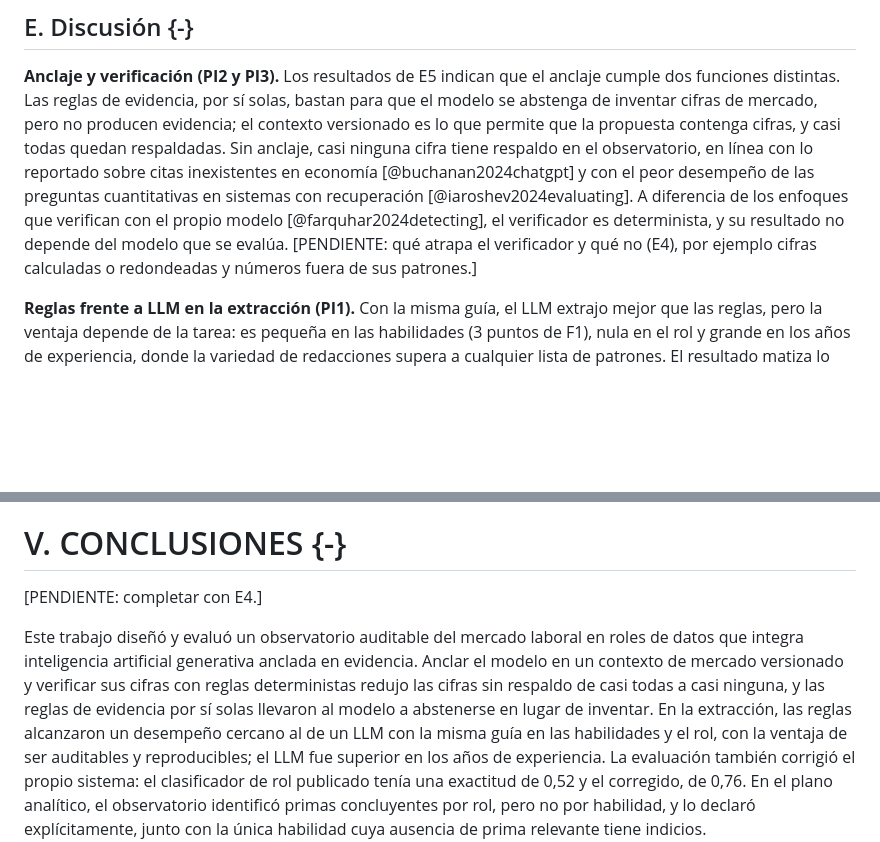
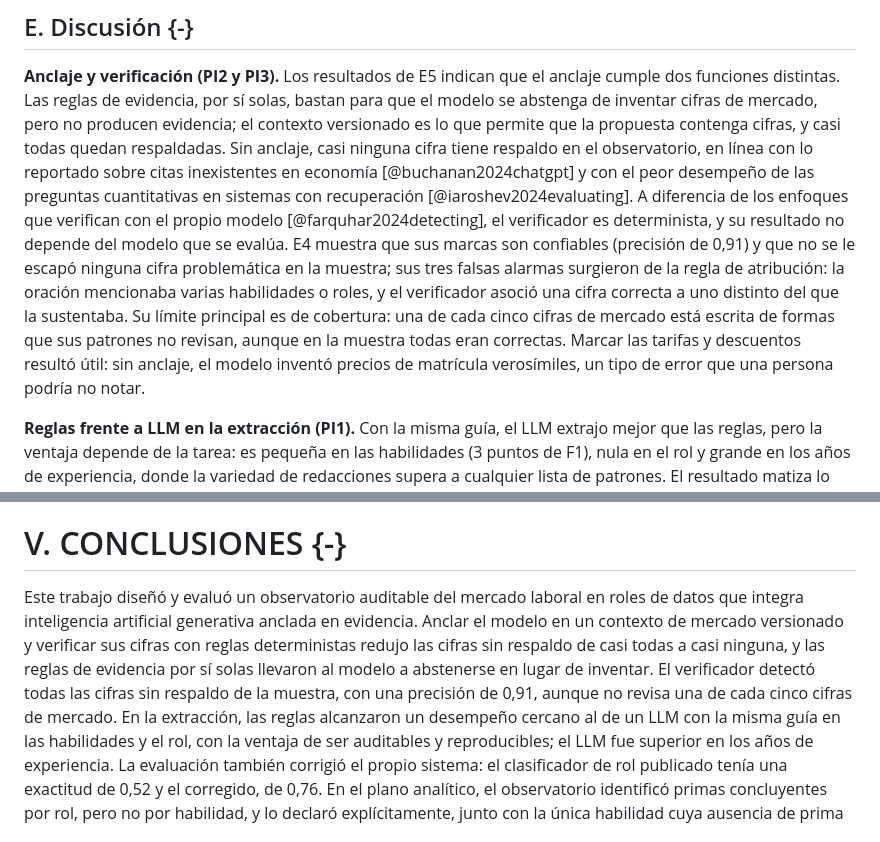
Before and after one commit to jfbernalp/proyecto_investigativo, a Markdown page: docs/articulo/manuscrito_aibi.md, 2 parts joined by grey strips. Rendered like a GitHub page; blank space fills up the shorter version.

```diff
--- a/docs/articulo/manuscrito_aibi.md
+++ b/docs/articulo/manuscrito_aibi.md
@@ -520,8 +542,13 @@ evidencia; el contexto versionado es lo que permite que la propuesta contenga ci
 Sin anclaje, casi ninguna cifra tiene respaldo en el observatorio, en línea con lo reportado sobre citas inexistentes en
 economía [@buchanan2024chatgpt] y con el peor desempeño de las preguntas cuantitativas en sistemas con recuperación
 [@iaroshev2024evaluating]. A diferencia de los enfoques que verifican con el propio modelo [@farquhar2024detecting], el
-verificador es determinista, y su resultado no depende del modelo que se evalúa. [PENDIENTE: qué atrapa el verificador y
-qué no (E4), por ejemplo cifras calculadas o redondeadas y números fuera de sus patrones.]
+verificador es determinista, y su resultado no depende del modelo que se evalúa. E4 muestra que sus marcas son
+confiables (precisión de 0,91) y que no se le escapó ninguna cifra problemática en la muestra; sus tres falsas alarmas
+surgieron de la regla de atribución: la oración mencionaba varias habilidades o roles, y el verificador asoció una cifra
+correcta a uno distinto del que la sustentaba.
+Su límite principal es de cobertura: una de cada cinco cifras de mercado está escrita de formas que sus patrones no
+revisan, aunque en la muestra todas eran correctas. Marcar las tarifas y descuentos resultó útil: sin anclaje, el modelo
+inventó precios de matrícula verosímiles, un tipo de error que una persona podría no notar.
 
 **Reglas frente a LLM en la extracción (PI1).** Con la misma guía, el LLM extrajo mejor que las reglas, pero la ventaja
 depende de la tarea: es pequeña en las habilidades (3 puntos de F1), nula en el rol y grande en los años de experiencia,
@@ -561,12 +588,11 @@ ejecución.
 
 # V. CONCLUSIONES {-}
 
-[PENDIENTE: completar con E4.]
-
 Este trabajo diseñó y evaluó un observatorio auditable del mercado laboral en roles de datos que integra inteligencia
 artificial generativa anclada en evidencia. Anclar el modelo en un contexto de mercado versionado y verificar sus cifras
 con reglas deterministas redujo las cifras sin respaldo de casi todas a casi ninguna, y las reglas de evidencia por sí
-solas llevaron al modelo a abstenerse en lugar de inventar. En la extracción, las reglas alcanzaron un desempeño
+solas llevaron al modelo a abstenerse en lugar de inventar. El verificador detectó todas las cifras sin respaldo de la
+muestra, con una precisión de 0,91, aunque no revisa una de cada cinco cifras de mercado. En la extracción, las reglas alcanzaron un desempeño
 cercano al de un LLM con la misma guía en las habilidades y el rol, con la ventaja de ser auditables y reproducibles; el
 LLM fue superior en los años de experiencia. La evaluación también corrigió el propio sistema: el clasificador de rol
 publicado tenía una exactitud de 0,52 y el corregido, de 0,76. En el plano analítico, el observatorio identificó primas
```
Also changed, not shown: other parts of docs/articulo/manuscrito_aibi.md (+34 -12 lines).
